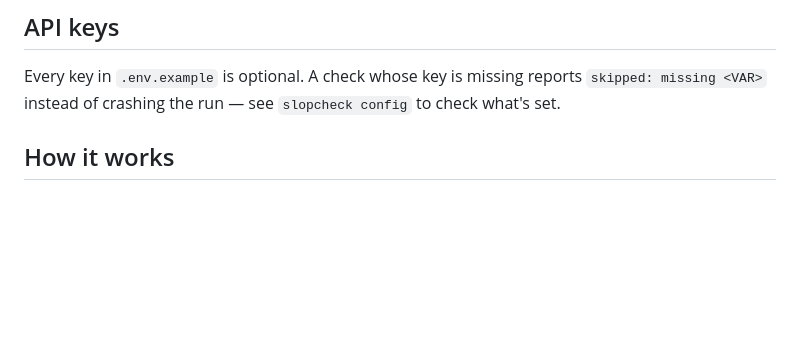
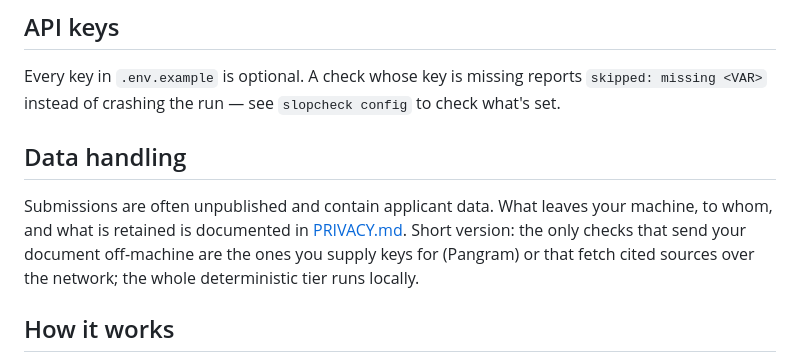
Before and after one commit to nawagner/SlopChecker, a Markdown page: README.md, the part around the change. Rendered like a GitHub page; blank space fills up the shorter version.

```diff
--- a/README.md
+++ b/README.md
@@ -38,6 +38,14 @@ design-fidelity preview.
 Every key in `.env.example` is optional. A check whose key is missing
 reports `skipped: missing <VAR>` instead of crashing the run — see
 `slopcheck config` to check what's set.
+
+## Data handling
+
+Submissions are often unpublished and contain applicant data. What leaves your
+machine, to whom, and what is retained is documented in
+[PRIVACY.md](PRIVACY.md). Short version: the only checks that send your document
+off-machine are the ones you supply keys for (Pangram) or that fetch cited
+sources over the network; the whole deterministic tier runs locally.
 
 ## How it works
 
```
Also changed, not shown: PRIVACY.md (added, +99 -0 lines).
